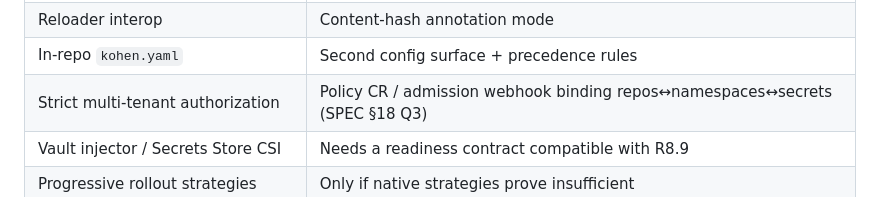
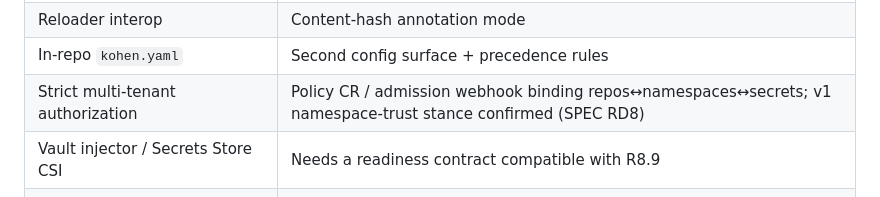
Before and after one commit to ozimakov/kohen, a Markdown page: PLAN.md, the part around the change. Drawn GitHub-style.

```diff
--- a/PLAN.md
+++ b/PLAN.md
@@ -571,7 +571,7 @@ Sequenced roughly by expected demand; each becomes a plan entry when scheduled.
 | `DaemonSet` targets | Extend R-ROLLOUT.5 |
 | Reloader interop | Content-hash annotation mode |
 | In-repo `kohen.yaml` | Second config surface + precedence rules |
-| Strict multi-tenant authorization | Policy CR / admission webhook binding repos↔namespaces↔secrets (SPEC §18 Q3) |
+| Strict multi-tenant authorization | Policy CR / admission webhook binding repos↔namespaces↔secrets; v1 namespace-trust stance confirmed (SPEC RD8) |
 | Vault injector / Secrets Store CSI | Needs a readiness contract compatible with R8.9 |
 | Progressive rollout strategies | Only if native strategies prove insufficient |
 | Scale/performance validation harness | Publish NFR2/NFR3 numbers at scale |
```
Also changed, not shown: SPEC.md (+5 -7 lines).
